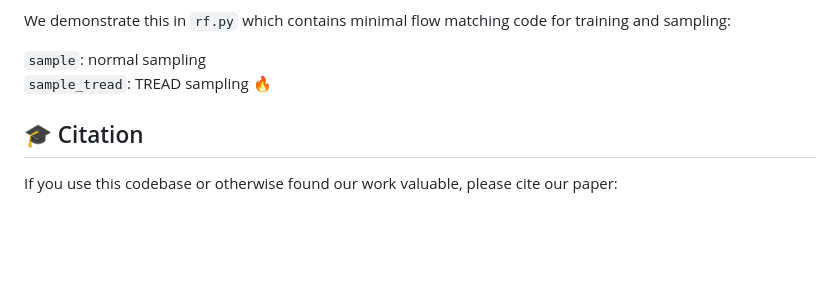
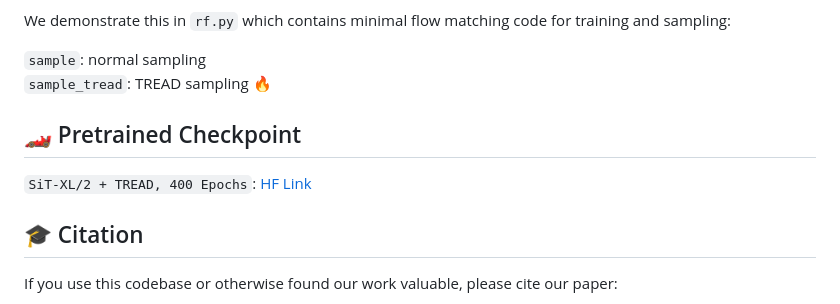
Before and after one commit to CompVis/tread, a Markdown page: README.md, the part around the change. GitHub-like rendering; blank space fills up the shorter version.

Commit message:
Update README.md
Added a section for pretrained checkpoints with a link.

```diff
--- a/README.md
+++ b/README.md
@@ -61,6 +61,9 @@ We demonstrate this in `rf.py` which contains minimal flow matching code for tra
 `sample`: normal sampling\
 `sample_tread`: TREAD sampling 🔥
 
+## 🏎️ Pretrained Checkpoint
+`SiT-XL/2 + TREAD, 400 Epochs`: [HF Link](https://huggingface.co/flix-k/tread_sit_xl_2m/tree/main)
+
 ## 🎓 Citation
 
 If you use this codebase or otherwise found our work valuable, please cite our paper:
```
